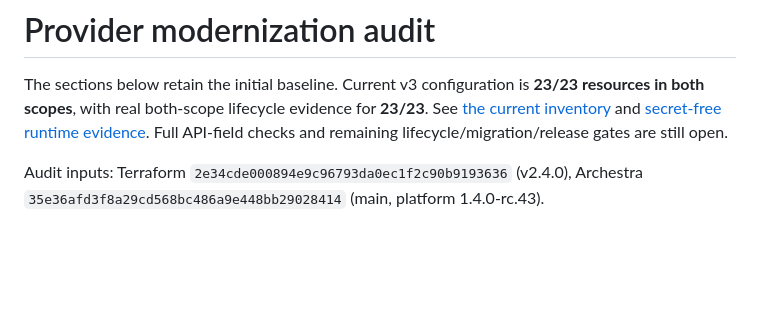
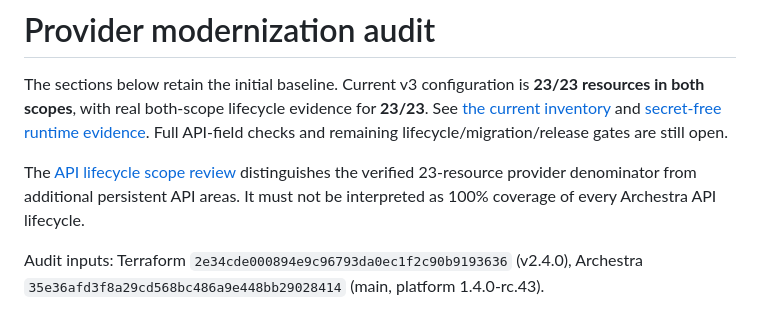
Before and after one commit to archestra-ai/terraform-provider-archestra, a Markdown page: audit/README.md, the part around the change. Rendered like a GitHub page; blank space fills up the shorter version.

Commit message:
docs: distinguish provider coverage from broader API lifecycles

```diff
--- a/audit/README.md
+++ b/audit/README.md
@@ -6,6 +6,10 @@ The sections below retain the initial baseline. Current v3 configuration is
 [secret-free runtime evidence](v3-runtime-evidence.json). Full API-field checks
 and remaining lifecycle/migration/release gates are still open.
 
+
+The [API lifecycle scope review](api-resource-scope.md) distinguishes the verified
+23-resource provider denominator from additional persistent API areas. It must
+not be interpreted as 100% coverage of every Archestra API lifecycle.
 
 Audit inputs: Terraform `2e34cde000894e9c96793da0ec1f2c90b9193636` (v2.4.0),
 Archestra `35e36afd3f8a29cd568bc486a9e448bb29028414` (main, platform 1.4.0-rc.43).
```
Also changed, not shown: audit/api-resource-scope.md (added, +72 -0 lines).
